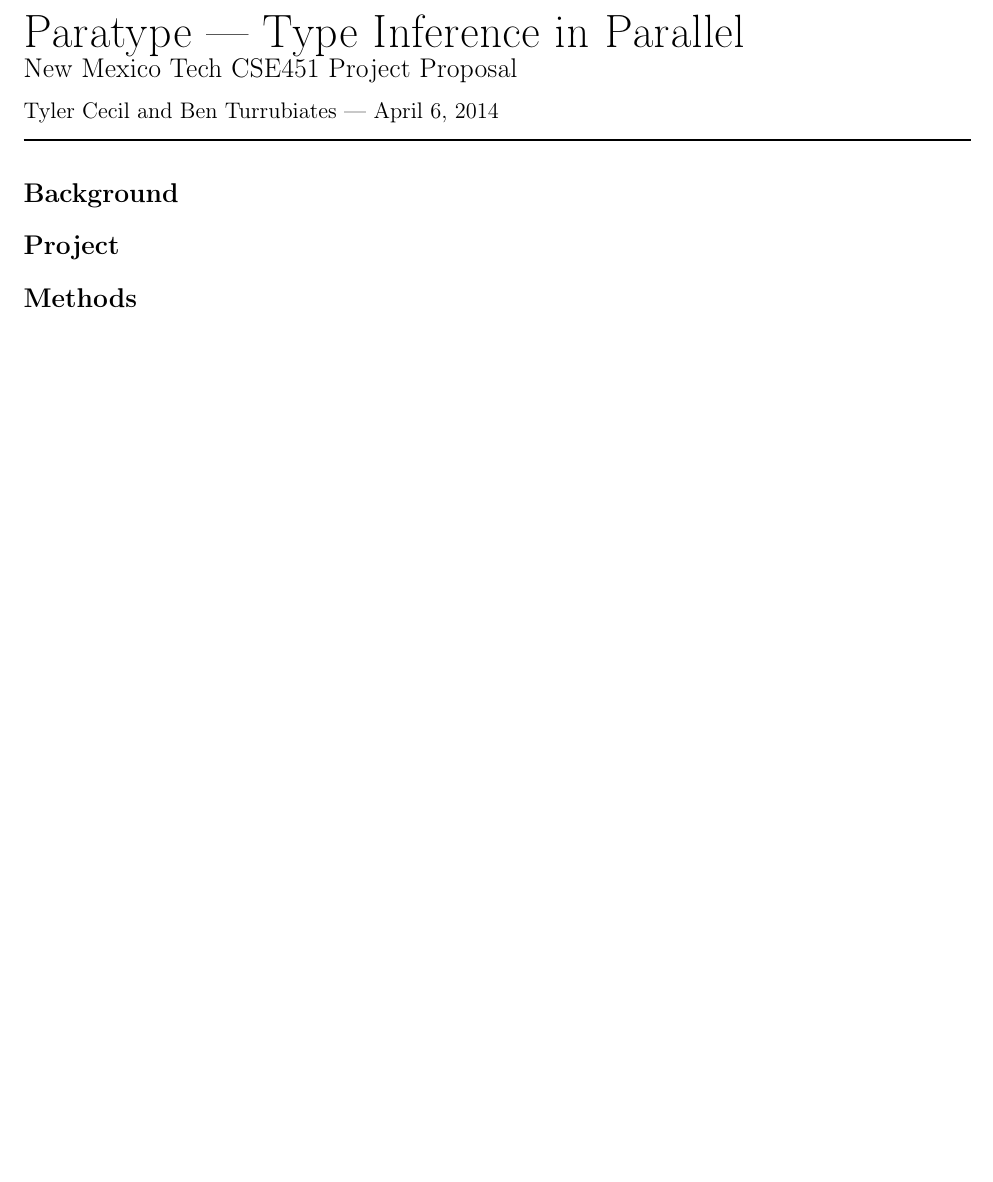
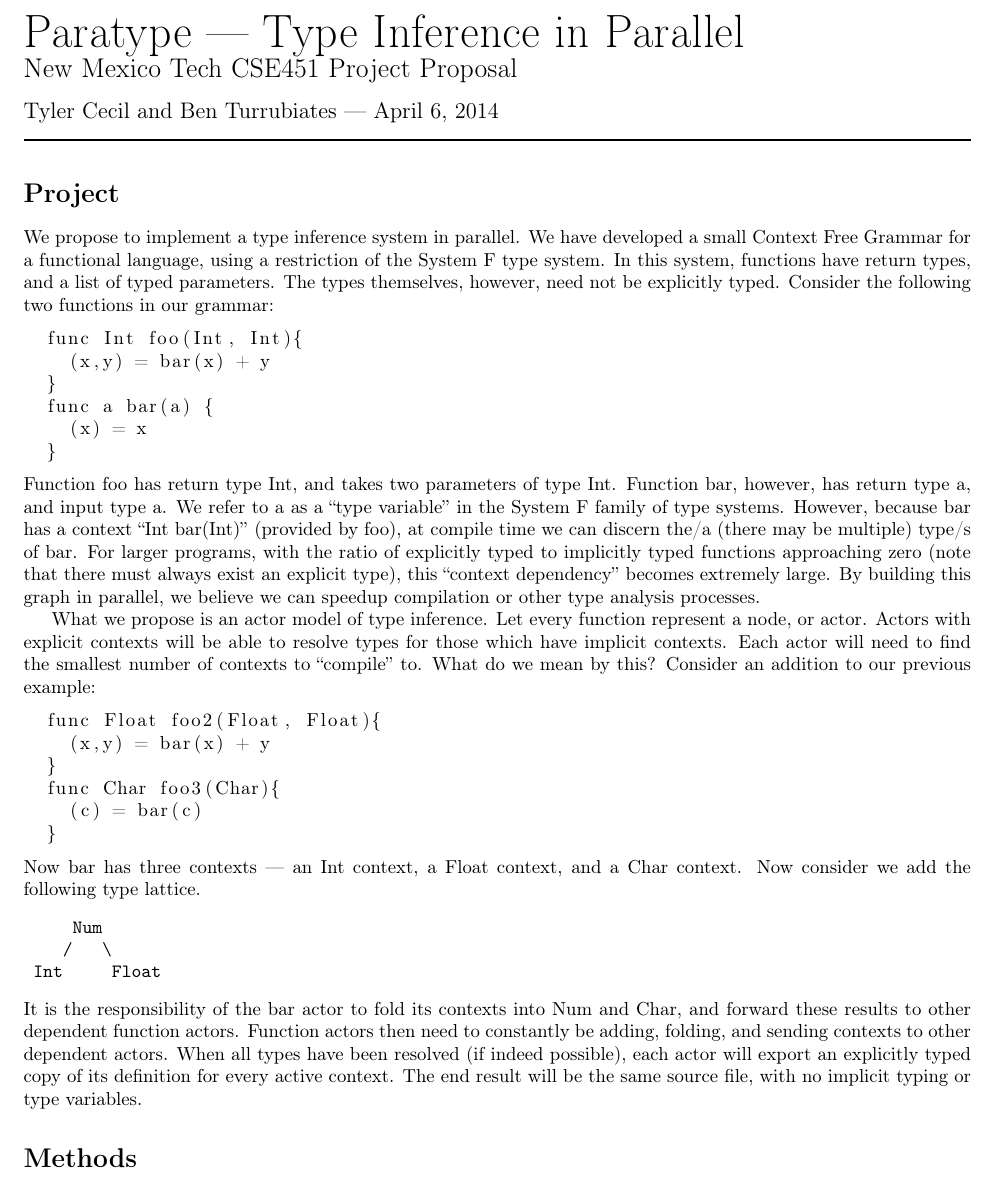
Before and after one commit to tylercecil/Paratype, a LaTeX document (pre_proposal/prop.tex): part of the page, cut so that both start at the same text, the shorter picture padded with empty space. Compiled offline with pdfLaTeX.

Commit message:
ADD: pre-proposal project section

```diff
--- a/pre_proposal/prop.tex
+++ b/pre_proposal/prop.tex
@@ -2,6 +2,8 @@
 \usepackage{multicol}
 \usepackage[T1]{fontenc}
 \usepackage[margin=0.75in]{geometry}
+\usepackage{listings}
+%\usepackage{microtype}
 
 \begin{document}
 
@@ -20,8 +22,62 @@
 \rule{\textwidth}{1pt}
 %%%%%%%%%%%%%%%%%%%%%%%%%%%%%%%%%%%%%%%%%%%%%%%%%%%%%%%%%%%%%%%%
 
-\section*{Background}
 \section*{Project}
+We propose to implement a type inference system in parallel. We have
+developed a small Context Free Grammar for a functional language,
+using a restriction of the System F type system. In this system,
+functions have return types, and a list of typed parameters. The types
+themselves, however, need not be explicitly typed. Consider the
+following two functions in our grammar:
+\begin{lstlisting}
+  func Int foo(Int, Int){
+    (x,y) = bar(x) + y
+  }
+  func a bar(a) {
+    (x) = x
+  }
+\end{lstlisting}
+Function foo has return type Int, and takes two parameters of type
+Int. Function bar, however, has return type a, and input type a. We
+refer to a as a ``type variable'' in the System F family of type
+systems. However, because bar has a context ``Int bar(Int)'' (provided
+by foo), at compile time we can discern the/a  (there may be multiple)
+type/s of bar. For larger programs, with the ratio of explicitly typed
+to implicitly typed functions approaching zero (note that there must
+always exist an explicit type), this ``context dependency'' becomes
+extremely large. By building this graph in parallel, we believe we can
+speedup compilation or other type analysis processes.
+
+What we propose is an actor model of type inference. Let every
+function represent a node, or actor. Actors with explicit contexts
+will be able to resolve types for those which have implicit
+contexts. Each actor will need to find the smallest number of contexts
+to ``compile'' to. What do we mean by this? Consider an addition to our
+previous example:
+\begin{lstlisting}
+  func Float foo2(Float, Float){
+    (x,y) = bar(x) + y
+  }
+  func Char foo3(Char){
+    (c) = bar(c)
+  }
+\end{lstlisting}
+Now bar has three contexts --- an Int context, a Float context, and a
+Char context. Now consider we add the following type lattice.
+\begin{verbatim}
+     Num
+    /   \
+ Int     Float
+\end{verbatim}
+It is the responsibility of the bar actor to fold its contexts into
+Num and Char, and forward these results to other dependent function
+actors. Function actors then need to constantly be adding, folding,
+and sending contexts to other dependent actors.
+When all types have been resolved (if indeed possible), each actor
+will export an explicitly typed copy of its definition for every
+active context. The end result will be the same source file, with no
+implicit typing or type variables.
+
 \section*{Methods}
 \section*{Goals}
 
```
